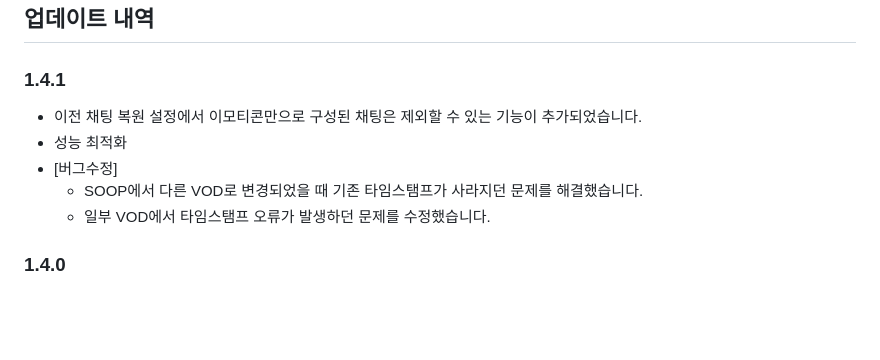
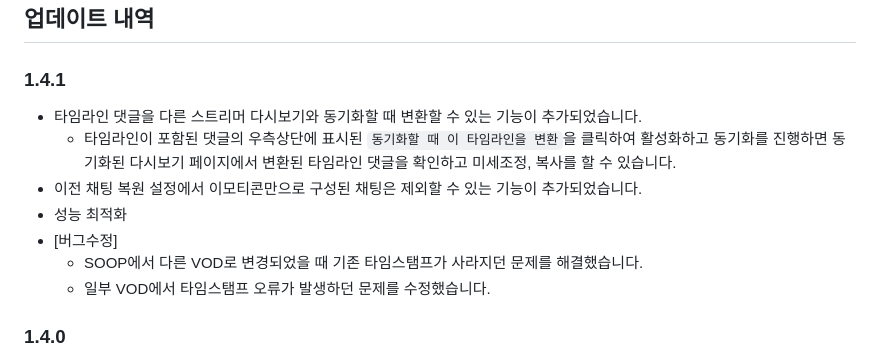
Before and after one commit to AINukeHere/VOD-Synchronizer, a Markdown page: README.md, the part around the change. Rendered like a GitHub page; blank space fills up the shorter version.

```diff
--- a/README.md
+++ b/README.md
@@ -84,11 +84,14 @@ CHZZK VOD 플레이어 페이지에서도 동일하게 동작합니다.
 
 ## 업데이트 내역
 ### 1.4.1
+- 타임라인 댓글을 다른 스트리머 다시보기와 동기화할 때 변환할 수 있는 기능이 추가되었습니다.
+  - 타임라인이 포함된 댓글의 우측상단에 표시된 `동기화할 때 이 타임라인을 변환`을 클릭하여 활성화하고 동기화를 진행하면 동기화된 다시보기 페이지에서 변환된 타임라인 댓글을 확인하고 미세조정, 복사를 할 수 있습니다.
 - 이전 채팅 복원 설정에서 이모티콘만으로 구성된 채팅은 제외할 수 있는 기능이 추가되었습니다.
 - 성능 최적화
 - [버그수정]
   - SOOP에서 다른 VOD로 변경되었을 때 기존 타임스탬프가 사라지던 문제를 해결했습니다.
   - 일부 VOD에서 타임스탬프 오류가 발생하던 문제를 수정했습니다.
+
 ### 1.4.0
 - [SOOP 새 기능] 이전 채팅 내역 복원
   - VOD를 재생한 시점의 이전 채팅 내역을 불러올 수 있습니다.
```
Also changed, not shown: screenshots/soop_toggle_timelineCommentSync.png (added), 4 other files.
